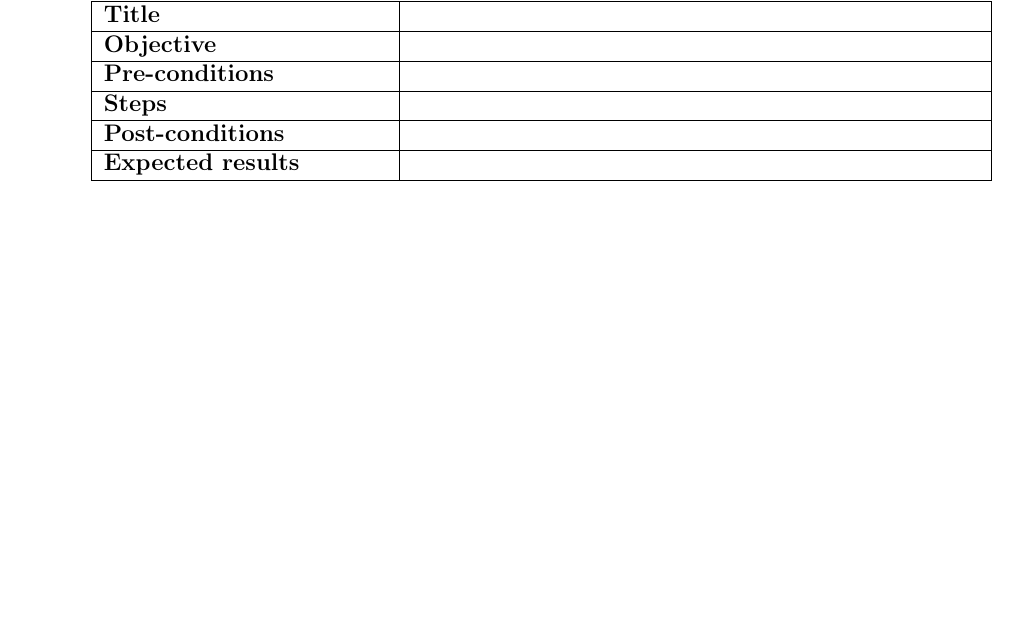
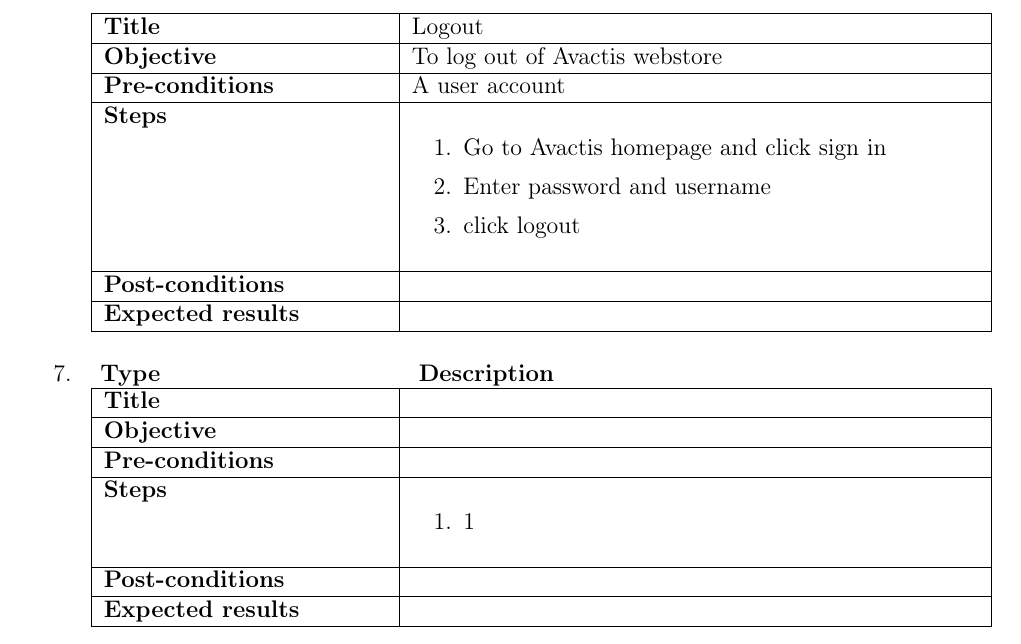
Before and after one commit to sebasso/INF4121-Project2, a LaTeX document (Project2.tex): part of page 5 of 5 before the commit and part of page 7 of 7 after it, cut so that both start at the same text, the shorter picture padded with empty space. Compiled offline with pdfLaTeX.

Commit message:
Requirement 1draft done

```diff
--- a/Project2.tex
+++ b/Project2.tex
@@ -140,10 +151,10 @@
 \newline \vspace{0.2cm}
 \begin{tabular}{| p{5cm} | p{10cm} | }
 	\hline
-	 \textbf{Title} & \\ \hline
-	 \textbf{Objective} & \\ \hline
-	 \textbf{Pre-conditions} & \\ \hline
-	 \textbf{Steps} & \\ \hline
+	 \textbf{Title} & Logout \\ \hline
+	 \textbf{Objective} & To log out of Avactis webstore \\ \hline
+	 \textbf{Pre-conditions} & A user account \\ \hline
+	 \textbf{Steps} & \begin{enumerate} \item Go to Avactis homepage and click sign in \item Enter password and username \item click logout  \end{enumerate}\\ \hline
 	 \textbf{Post-conditions} & \\ \hline
 	 \textbf{Expected results} & \\
 	 \hline
@@ -152,6 +163,19 @@
 
 
 
+\item
+\textbf{\hspace{0.3cm}Type\hspace{4.4cm} Description}
+\newline \vspace{0.2cm}
+\begin{tabular}{| p{5cm} | p{10cm} | }
+	\hline
+	 \textbf{Title} & \\ \hline
+	 \textbf{Objective} & \\ \hline
+	 \textbf{Pre-conditions} & \\ \hline
+	 \textbf{Steps} & \begin{enumerate} \item 1 \end{enumerate} \\ \hline
+	 \textbf{Post-conditions} & \\ \hline
+	 \textbf{Expected results} & \\
+	 \hline
+\end{tabular} % & \\ \hline
 
 
 
```
Also changed, not shown: Images/BuyProductsandChangeCart.png (added), Images/Logout.png (added), Project2.tex (19 more changed lines).
